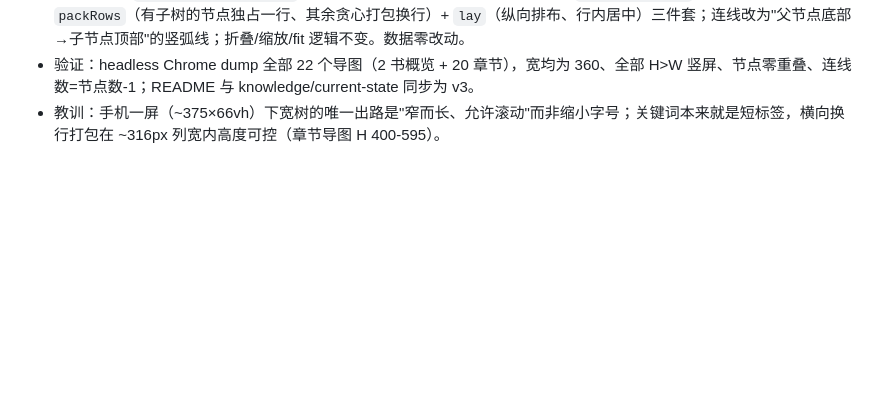
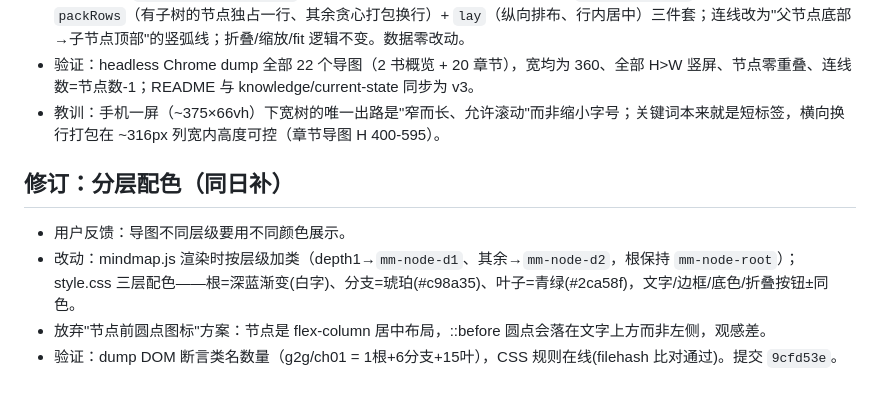
Before and after one commit to yijing19961991-blip/reading-notes, a Markdown page: notes/2026-09-13.md, the part around the change. Rendered like a GitHub page; blank space fills up the shorter version.

Commit message:
笔记：导图分层配色记录

```diff
--- a/notes/2026-09-13.md
+++ b/notes/2026-09-13.md
@@ -27,3 +27,9 @@
 - 改动：重写 `assets/js/mindmap.js` 布局——删除 partition/sideX 逻辑，改为 `measureSubtree`（递归算块高）+ `packRows`（有子树的节点独占一行、其余贪心打包换行）+ `lay`（纵向排布、行内居中）三件套；连线改为"父节点底部→子节点顶部"的竖弧线；折叠/缩放/fit 逻辑不变。数据零改动。
 - 验证：headless Chrome dump 全部 22 个导图（2 书概览 + 20 章节），宽均为 360、全部 H>W 竖屏、节点零重叠、连线数=节点数-1；README 与 knowledge/current-state 同步为 v3。
 - 教训：手机一屏（~375×66vh）下宽树的唯一出路是"窄而长、允许滚动"而非缩小字号；关键词本来就是短标签，横向换行打包在 ~316px 列宽内高度可控（章节导图 H 400-595）。
+
+## 修订：分层配色（同日补）
+- 用户反馈：导图不同层级要用不同颜色展示。
+- 改动：mindmap.js 渲染时按层级加类（depth1→`mm-node-d1`、其余→`mm-node-d2`，根保持 `mm-node-root`）；style.css 三层配色——根=深蓝渐变(白字)、分支=琥珀(#c98a35)、叶子=青绿(#2ca58f)，文字/边框/底色/折叠按钮±同色。
+- 放弃"节点前圆点图标"方案：节点是 flex-column 居中布局，::before 圆点会落在文字上方而非左侧，观感差。
+- 验证：dump DOM 断言类名数量（g2g/ch01 = 1根+6分支+15叶），CSS 规则在线(filehash 比对通过)。提交 `9cfd53e`。
```
